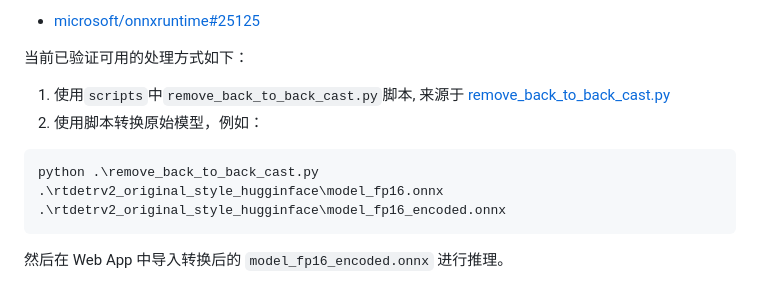
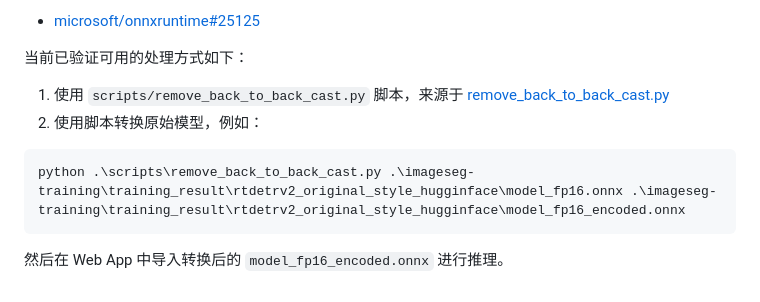
Before and after one commit to phantomfancy/ImageSeg, a Markdown page: README.md, the part around one of its changes. Drawn GitHub-style.

````diff
--- a/README.md
+++ b/README.md
@@ -181,11 +189,11 @@ Failed to find kernel for Cast(13) ... the node in the model has the following t
 
 当前已验证可用的处理方式如下：
 
-1. 使用`scripts`中`remove_back_to_back_cast.py`脚本, 来源于 [remove_back_to_back_cast.py](https://github.com/guschmue/ort-web-perf/blob/master/remove_back_to_back_cast.py)
+1. 使用 `scripts/remove_back_to_back_cast.py` 脚本，来源于 [remove_back_to_back_cast.py](https://github.com/guschmue/ort-web-perf/blob/master/remove_back_to_back_cast.py)
 2. 使用脚本转换原始模型，例如：
 
 ```powershell
-python .\remove_back_to_back_cast.py .\rtdetrv2_original_style_hugginface\model_fp16.onnx .\rtdetrv2_original_style_hugginface\model_fp16_encoded.onnx
+python .\scripts\remove_back_to_back_cast.py .\imageseg-training\training_result\rtdetrv2_original_style_hugginface\model_fp16.onnx .\imageseg-training\training_result\rtdetrv2_original_style_hugginface\model_fp16_encoded.onnx
 ```
 
 然后在 Web App 中导入转换后的 `model_fp16_encoded.onnx` 进行推理。
````
Also changed, not shown: other parts of README.md (+8 -0 lines), README_en.md (added, +193 -0 lines).
